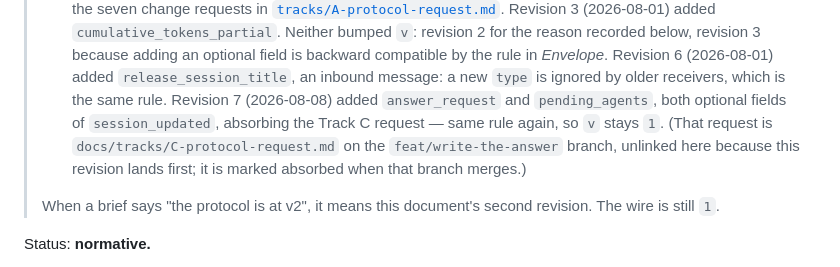
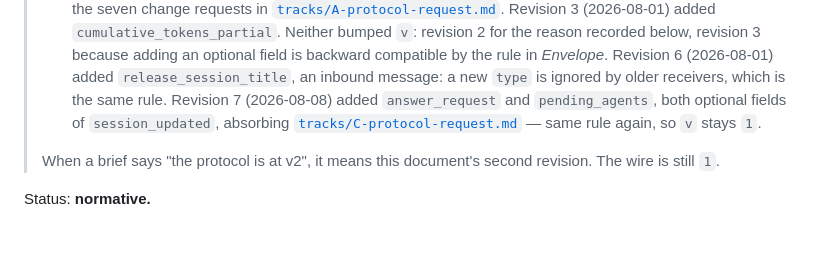
Before and after one commit to grippado/violeet, a Markdown page: docs/PROTOCOL.md, the part around the change. Rendered like a GitHub page; blank space fills up the shorter version.

```diff
--- a/docs/PROTOCOL.md
+++ b/docs/PROTOCOL.md
@@ -20,10 +20,9 @@
 >   (2026-08-01) added `release_session_title`, an inbound message: a new
 >   `type` is ignored by older receivers, which is the same rule. Revision 7
 >   (2026-08-08) added `answer_request` and `pending_agents`, both optional
->   fields of `session_updated`, absorbing the Track C request — same rule
->   again, so `v` stays `1`. (That request is `docs/tracks/C-protocol-request.md`
->   on the `feat/write-the-answer` branch, unlinked here because this revision
->   lands first; it is marked absorbed when that branch merges.)
+>   fields of `session_updated`, absorbing
+>   [`tracks/C-protocol-request.md`](tracks/C-protocol-request.md) — same rule
+>   again, so `v` stays `1`.
 >
 > When a brief says "the protocol is at v2", it means this document's second
 > revision. The wire is still `1`.
```
Also changed, not shown: docs/tracks/C-protocol-request.md (+59 -20 lines).
